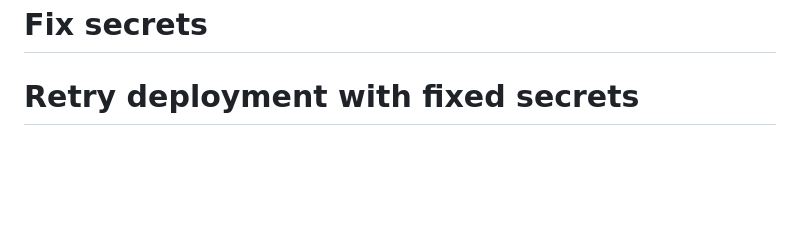
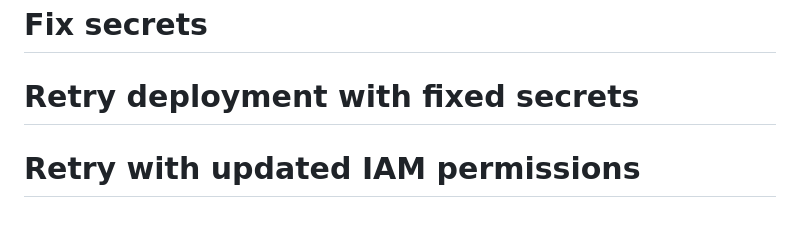
Before and after one commit to stepankaiser/comfy-mvp, a Markdown page: README.md, the part around the change. Drawn GitHub-style; blank space fills up the shorter version.

Commit message:
Retry deployment with updated IAM permissions

```diff
--- a/README.md
+++ b/README.md
@@ -336,3 +336,4 @@ curl http://localhost:8190/api/download-dir?path=output/folder
 - **🎯 Kompatibilita**: Funguje v admin i user kontejnerech # Trigger deployment
 # Fix secrets
 # Retry deployment with fixed secrets
+# Retry with updated IAM permissions
```
